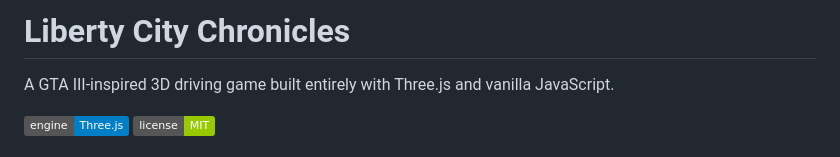
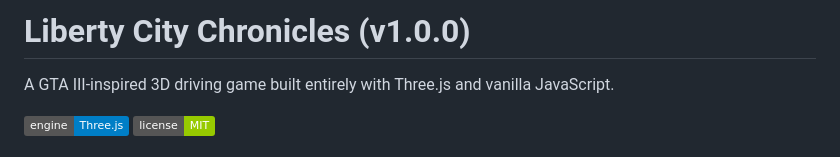
Before and after one commit to KanishkSigar/liberty-drive, a Markdown page: README.md, the part around the change. GitHub-like rendering; badges without logos.

Commit message:
docs: update title header in README.md

```diff
--- a/README.md
+++ b/README.md
@@ -1,4 +1,4 @@
-# Liberty City Chronicles
+# Liberty City Chronicles (v1.0.0)
 
 A GTA III-inspired 3D driving game built entirely with Three.js and vanilla JavaScript.
 
```
